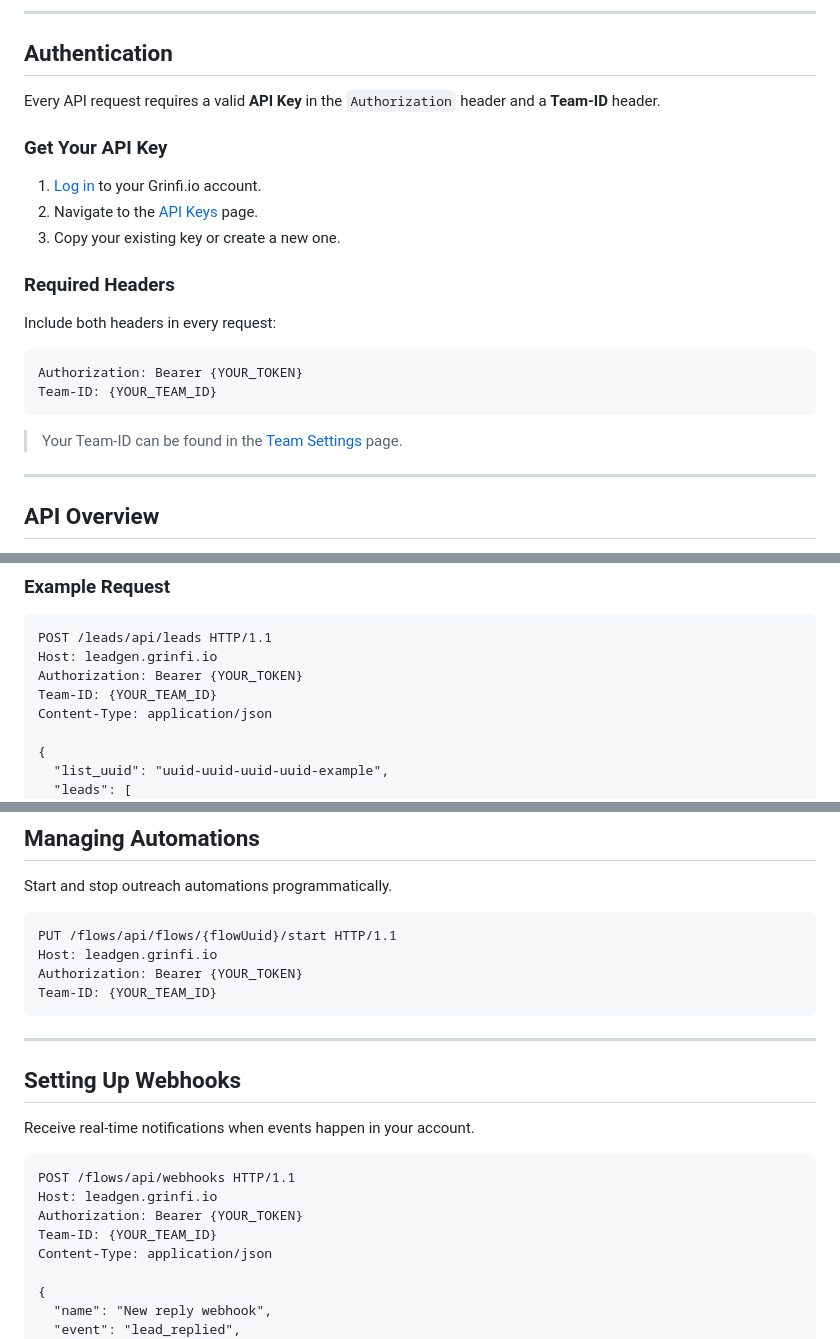
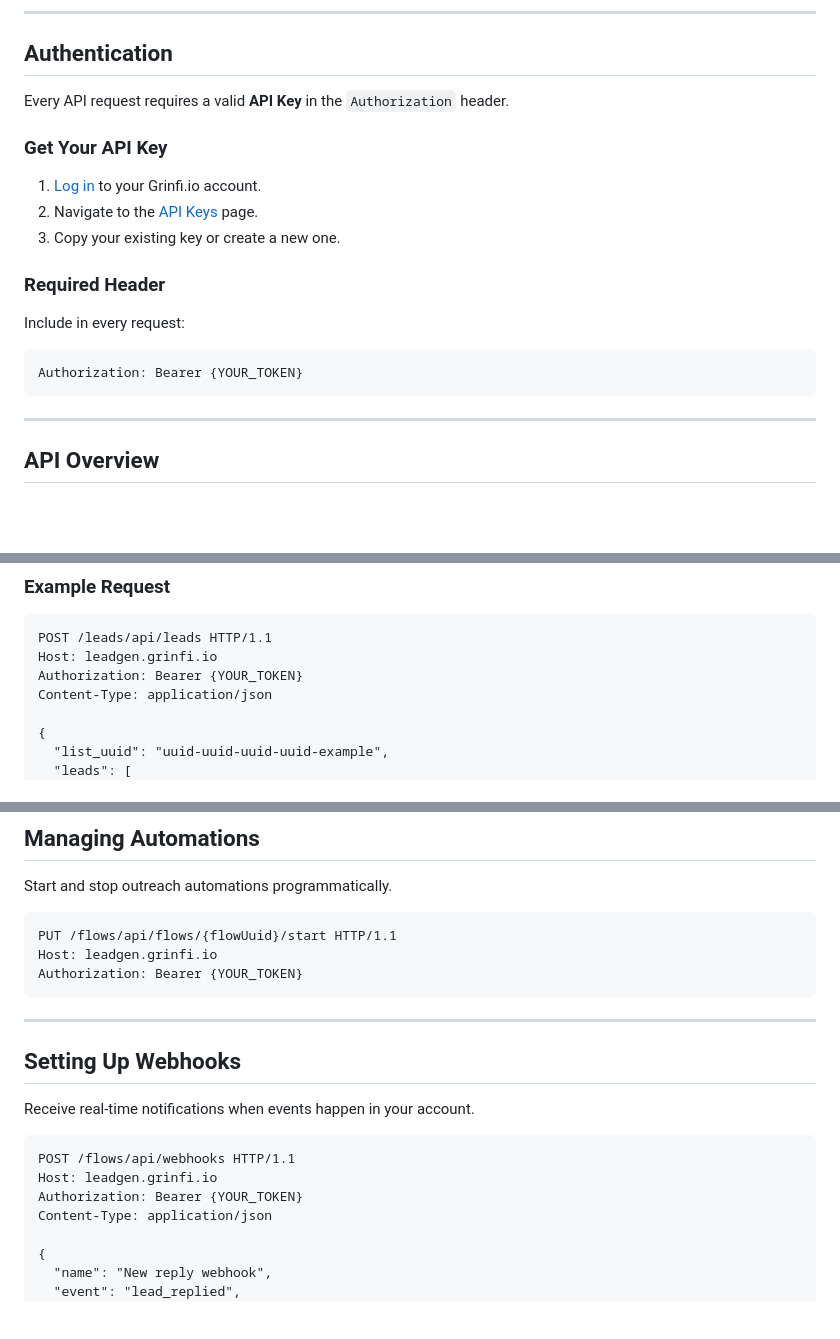
Before and after one commit to alex-rise/grinfi-api, a Markdown page: index.md, 3 parts joined by grey strips. Drawn GitHub-style; blank space fills up the shorter version.

Commit message:
Remove Team-ID from Quick Start — API key is already team-bound
Co-Authored-By: Claude Opus 4.6 <noreply@anthropic.com>

````diff
--- a/index.md
+++ b/index.md
@@ -18,7 +18,7 @@ Welcome to the **Grinfi.io Public API**! This guide will help you authenticate,
 
 ## Authentication
 
-Every API request requires a valid **API Key** in the `Authorization` header and a **Team-ID** header.
+Every API request requires a valid **API Key** in the `Authorization` header.
 
 ### Get Your API Key
 
@@ -26,16 +26,13 @@ Every API request requires a valid **API Key** in the `Authorization` header and
 2. Navigate to the [API Keys](https://leadgen.grinfi.io/settings/api-keys) page.
 3. Copy your existing key or create a new one.
 
-### Required Headers
+### Required Header
 
-Include both headers in every request:
+Include in every request:
 
 ```http
 Authorization: Bearer {YOUR_TOKEN}
-Team-ID: {YOUR_TEAM_ID}
 ```
-
-> Your Team-ID can be found in the [Team Settings](https://leadgen.grinfi.io/settings/team) page.
 
 ---
 
@@ -62,7 +59,6 @@ Each contact must belong to a list. First, copy a list UUID from the **Lists** p
 POST /leads/api/leads HTTP/1.1
 Host: leadgen.grinfi.io
 Authorization: Bearer {YOUR_TOKEN}
-Team-ID: {YOUR_TEAM_ID}
 Content-Type: application/json
 
 {
@@ -152,7 +146,6 @@ Start and stop outreach automations programmatically.
 PUT /flows/api/flows/{flowUuid}/start HTTP/1.1
 Host: leadgen.grinfi.io
 Authorization: Bearer {YOUR_TOKEN}
-Team-ID: {YOUR_TEAM_ID}
 ```
 
 ---
@@ -165,7 +158,6 @@ Receive real-time notifications when events happen in your account.
 POST /flows/api/webhooks HTTP/1.1
 Host: leadgen.grinfi.io
 Authorization: Bearer {YOUR_TOKEN}
-Team-ID: {YOUR_TEAM_ID}
 Content-Type: application/json
 
 {
````
Also changed, not shown: other parts of index.md (+0 -2 lines).
